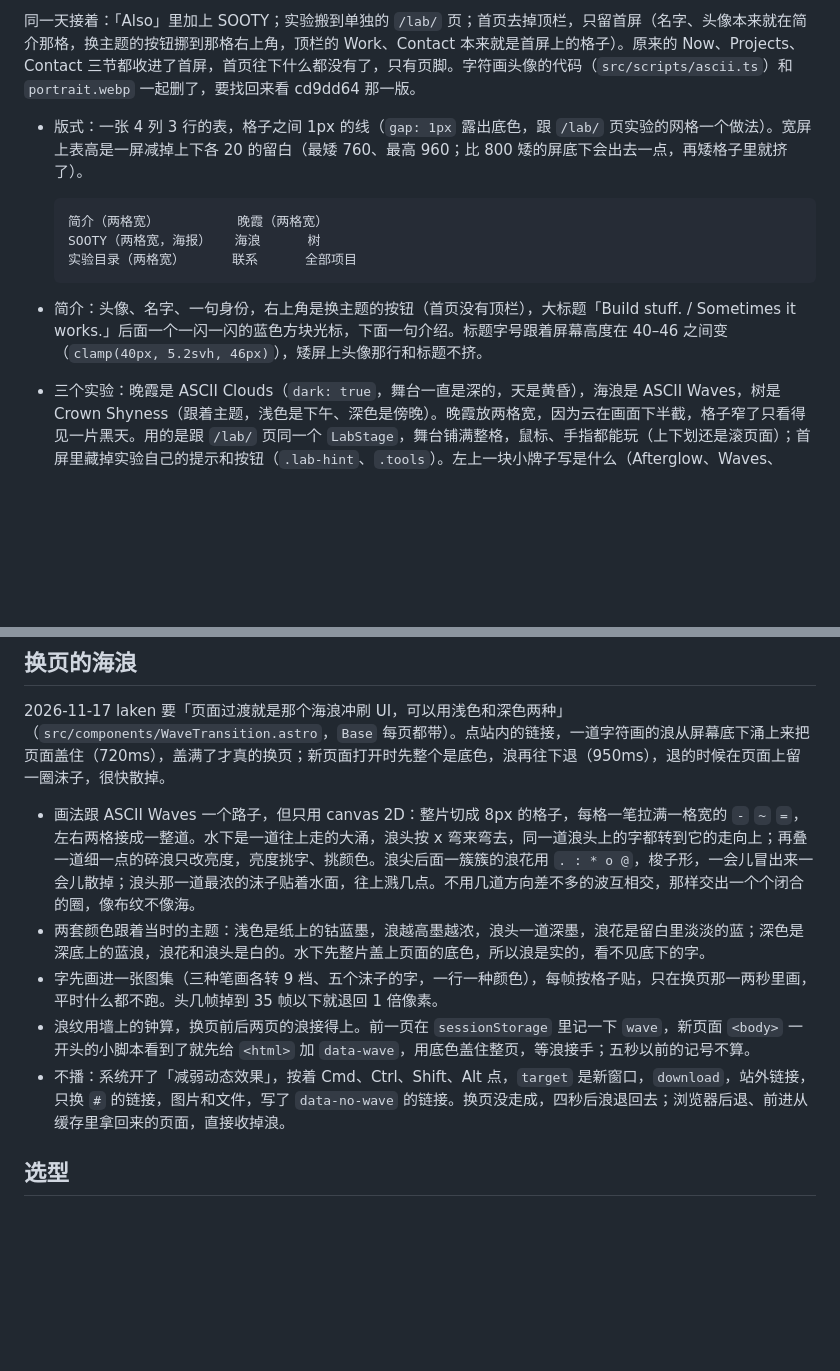
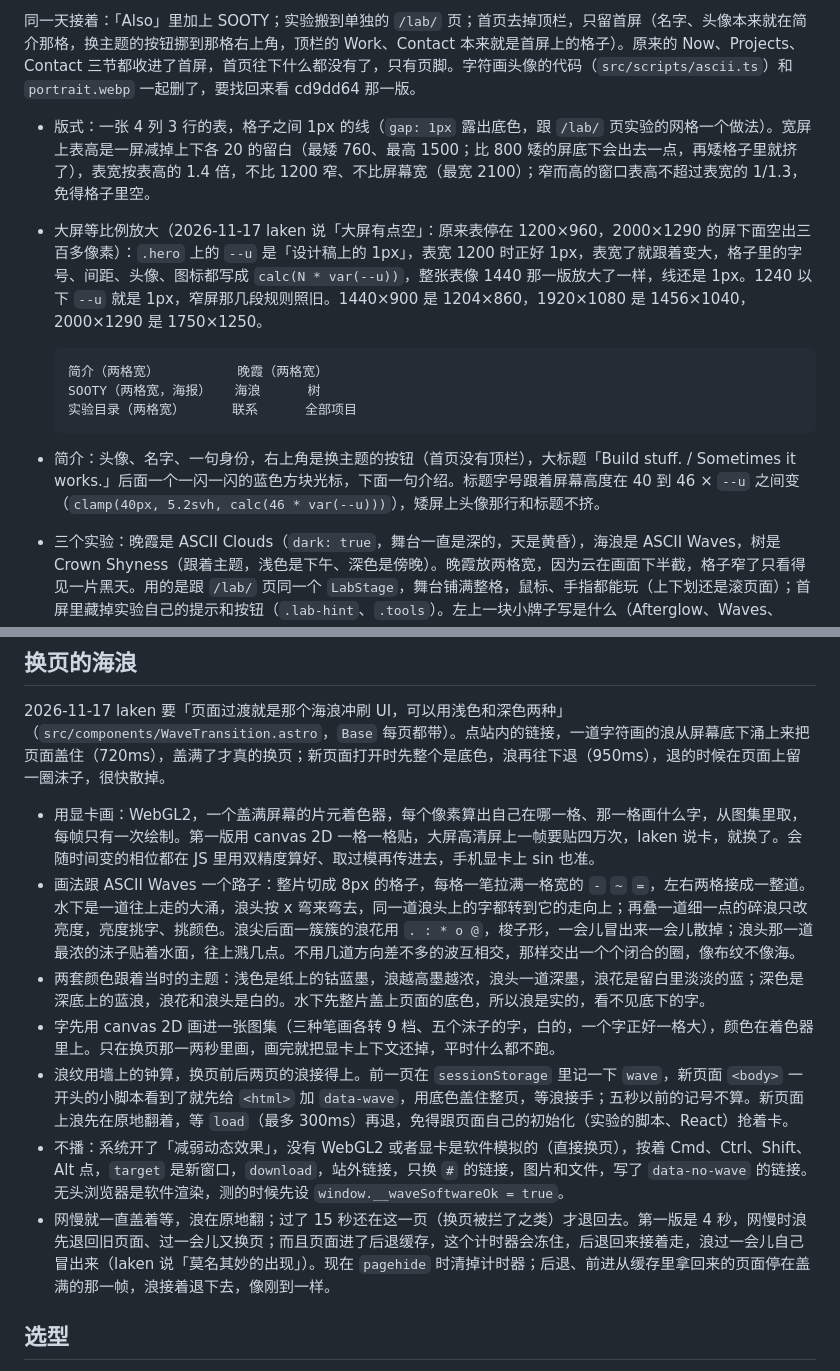
Before and after one commit to oopserian/oopserian.github.io, a Markdown page: README.md, 2 parts joined by grey strips. Rendered like a GitHub page; blank space fills up the shorter version.

````diff
--- a/README.md
+++ b/README.md
@@ -110,7 +110,8 @@ pnpm check      # 类型检查
 
 同一天接着：「Also」里加上 SOOTY；实验搬到单独的 `/lab/` 页；首页去掉顶栏，只留首屏（名字、头像本来就在简介那格，换主题的按钮挪到那格右上角，顶栏的 Work、Contact 本来就是首屏上的格子）。原来的 Now、Projects、Contact 三节都收进了首屏，首页往下什么都没有了，只有页脚。字符画头像的代码（`src/scripts/ascii.ts`）和 `portrait.webp` 一起删了，要找回来看 cd9dd64 那一版。
 
-- 版式：一张 4 列 3 行的表，格子之间 1px 的线（`gap: 1px` 露出底色，跟 `/lab/` 页实验的网格一个做法）。宽屏上表高是一屏减掉上下各 20 的留白（最矮 760、最高 960；比 800 矮的屏底下会出去一点，再矮格子里就挤了）。
+- 版式：一张 4 列 3 行的表，格子之间 1px 的线（`gap: 1px` 露出底色，跟 `/lab/` 页实验的网格一个做法）。宽屏上表高是一屏减掉上下各 20 的留白（最矮 760、最高 1500；比 800 矮的屏底下会出去一点，再矮格子里就挤了），表宽按表高的 1.4 倍，不比 1200 窄、不比屏幕宽（最宽 2100）；窄而高的窗口表高不超过表宽的 1/1.3，免得格子里空。
+- 大屏等比例放大（2026-11-17 laken 说「大屏有点空」：原来表停在 1200×960，2000×1290 的屏下面空出三百多像素）：`.hero` 上的 `--u` 是「设计稿上的 1px」，表宽 1200 时正好 1px，表宽了就跟着变大，格子里的字号、间距、头像、图标都写成 `calc(N * var(--u))`，整张表像 1440 那一版放大了一样，线还是 1px。1240 以下 `--u` 就是 1px，窄屏那几段规则照旧。1440×900 是 1204×860，1920×1080 是 1456×1040，2000×1290 是 1750×1250。
 
   ```
   简介（两格宽）          晚霞（两格宽）
@@ -118,7 +119,7 @@ pnpm check      # 类型检查
   实验目录（两格宽）      联系      全部项目
   ```
 
-- 简介：头像、名字、一句身份，右上角是换主题的按钮（首页没有顶栏），大标题「Build stuff. / Sometimes it works.」后面一个一闪一闪的蓝色方块光标，下面一句介绍。标题字号跟着屏幕高度在 40–46 之间变（`clamp(40px, 5.2svh, 46px)`），矮屏上头像那行和标题不挤。
+- 简介：头像、名字、一句身份，右上角是换主题的按钮（首页没有顶栏），大标题「Build stuff. / Sometimes it works.」后面一个一闪一闪的蓝色方块光标，下面一句介绍。标题字号跟着屏幕高度在 40 到 46 × `--u` 之间变（`clamp(40px, 5.2svh, calc(46 * var(--u)))`），矮屏上头像那行和标题不挤。
 - 三个实验：晚霞是 ASCII Clouds（`dark: true`，舞台一直是深的，天是黄昏），海浪是 ASCII Waves，树是 Crown Shyness（跟着主题，浅色是下午、深色是傍晚）。晚霞放两格宽，因为云在画面下半截，格子窄了只看得见一片黑天。用的是跟 `/lab/` 页同一个 `LabStage`，舞台铺满整格，鼠标、手指都能玩（上下划还是滚页面）；首屏里藏掉实验自己的提示和按钮（`.lab-hint`、`.tools`）。左上一块小牌子写是什么（Afterglow、Waves、Trees），右上一块写实验名、点了进详情页；牌子有底色，什么画面上都看得清。首屏一打开 React 和这三个实验的代码就下载。
 - 实验目录：全部实验，新的在前，编号按做出来的先后（最早的是 01，新加实验不会改动旧实验的号），宽屏分三列，手机上只列最新五个，最后一行「+N More on the Lab page」。右上「All labs」去 `/lab/` 页；还没做完（`wip`）的实验没有详情页，也链到 `/lab/`。
 - SOOTY：海报铺满，左上「Now building」前面一个蓝色小方块，右上 sooty.app；指上去海报轻轻放大，底下露出四个小标签（Rust + GPUI 这些），触屏上不露（一直露着会挡住海报）。
@@ -131,11 +132,13 @@ pnpm check      # 类型检查
 
 2026-11-17 laken 要「页面过渡就是那个海浪冲刷 UI，可以用浅色和深色两种」（`src/components/WaveTransition.astro`，`Base` 每页都带）。点站内的链接，一道字符画的浪从屏幕底下涌上来把页面盖住（720ms），盖满了才真的换页；新页面打开时先整个是底色，浪再往下退（950ms），退的时候在页面上留一圈沫子，很快散掉。
 
-- 画法跟 ASCII Waves 一个路子，但只用 canvas 2D：整片切成 8px 的格子，每格一笔拉满一格宽的 `-` `~` `=`，左右两格接成一整道。水下是一道往上走的大涌，浪头按 x 弯来弯去，同一道浪头上的字都转到它的走向上；再叠一道细一点的碎浪只改亮度，亮度挑字、挑颜色。浪尖后面一簇簇的浪花用 `. : * o @`，梭子形，一会儿冒出来一会儿散掉；浪头那一道最浓的沫子贴着水面，往上溅几点。不用几道方向差不多的波互相交，那样交出一个个闭合的圈，像布纹不像海。
+- 用显卡画：WebGL2，一个盖满屏幕的片元着色器，每个像素算出自己在哪一格、那一格画什么字，从图集里取，每帧只有一次绘制。第一版用 canvas 2D 一格一格贴，大屏高清屏上一帧要贴四万次，laken 说卡，就换了。会随时间变的相位都在 JS 里用双精度算好、取过模再传进去，手机显卡上 sin 也准。
+- 画法跟 ASCII Waves 一个路子：整片切成 8px 的格子，每格一笔拉满一格宽的 `-` `~` `=`，左右两格接成一整道。水下是一道往上走的大涌，浪头按 x 弯来弯去，同一道浪头上的字都转到它的走向上；再叠一道细一点的碎浪只改亮度，亮度挑字、挑颜色。浪尖后面一簇簇的浪花用 `. : * o @`，梭子形，一会儿冒出来一会儿散掉；浪头那一道最浓的沫子贴着水面，往上溅几点。不用几道方向差不多的波互相交，那样交出一个个闭合的圈，像布纹不像海。
 - 两套颜色跟着当时的主题：浅色是纸上的钴蓝墨，浪越高墨越浓，浪头一道深墨，浪花是留白里淡淡的蓝；深色是深底上的蓝浪，浪花和浪头是白的。水下先整片盖上页面的底色，所以浪是实的，看不见底下的字。
-- 字先画进一张图集（三种笔画各转 9 档、五个沫子的字，一行一种颜色），每帧按格子贴，只在换页那一两秒里画，平时什么都不跑。头几帧掉到 35 帧以下就退回 1 倍像素。
-- 浪纹用墙上的钟算，换页前后两页的浪接得上。前一页在 `sessionStorage` 里记一下 `wave`，新页面 `<body>` 一开头的小脚本看到了就先给 `<html>` 加 `data-wave`，用底色盖住整页，等浪接手；五秒以前的记号不算。
-- 不播：系统开了「减弱动态效果」，按着 Cmd、Ctrl、Shift、Alt 点，`target` 是新窗口，`download`，站外链接，只换 `#` 的链接，图片和文件，写了 `data-no-wave` 的链接。换页没走成，四秒后浪退回去；浏览器后退、前进从缓存里拿回来的页面，直接收掉浪。
+- 字先用 canvas 2D 画进一张图集（三种笔画各转 9 档、五个沫子的字，白的，一个字正好一格大），颜色在着色器里上。只在换页那一两秒里画，画完就把显卡上下文还掉，平时什么都不跑。
+- 浪纹用墙上的钟算，换页前后两页的浪接得上。前一页在 `sessionStorage` 里记一下 `wave`，新页面 `<body>` 一开头的小脚本看到了就先给 `<html>` 加 `data-wave`，用底色盖住整页，等浪接手；五秒以前的记号不算。新页面上浪先在原地翻着，等 `load`（最多 300ms）再退，免得跟页面自己的初始化（实验的脚本、React）抢着卡。
+- 不播：系统开了「减弱动态效果」，没有 WebGL2 或者显卡是软件模拟的（直接换页），按着 Cmd、Ctrl、Shift、Alt 点，`target` 是新窗口，`download`，站外链接，只换 `#` 的链接，图片和文件，写了 `data-no-wave` 的链接。无头浏览器是软件渲染，测的时候先设 `window.__waveSoftwareOk = true`。
+- 网慢就一直盖着等，浪在原地翻；过了 15 秒还在这一页（换页被拦了之类）才退回去。第一版是 4 秒，网慢时浪先退回旧页面、过一会儿又换页；而且页面进了后退缓存，这个计时器会冻住，后退回来接着走，浪过一会儿自己冒出来（laken 说「莫名其妙的出现」）。现在 `pagehide` 时清掉计时器；后退、前进从缓存里拿回来的页面停在盖满的那一帧，浪接着退下去，像刚到一样。
 
 ## 选型
 
````
Also changed, not shown: CLAUDE.md (+1 -1 lines), docs/home.png, public/og.png, 2 other files.
